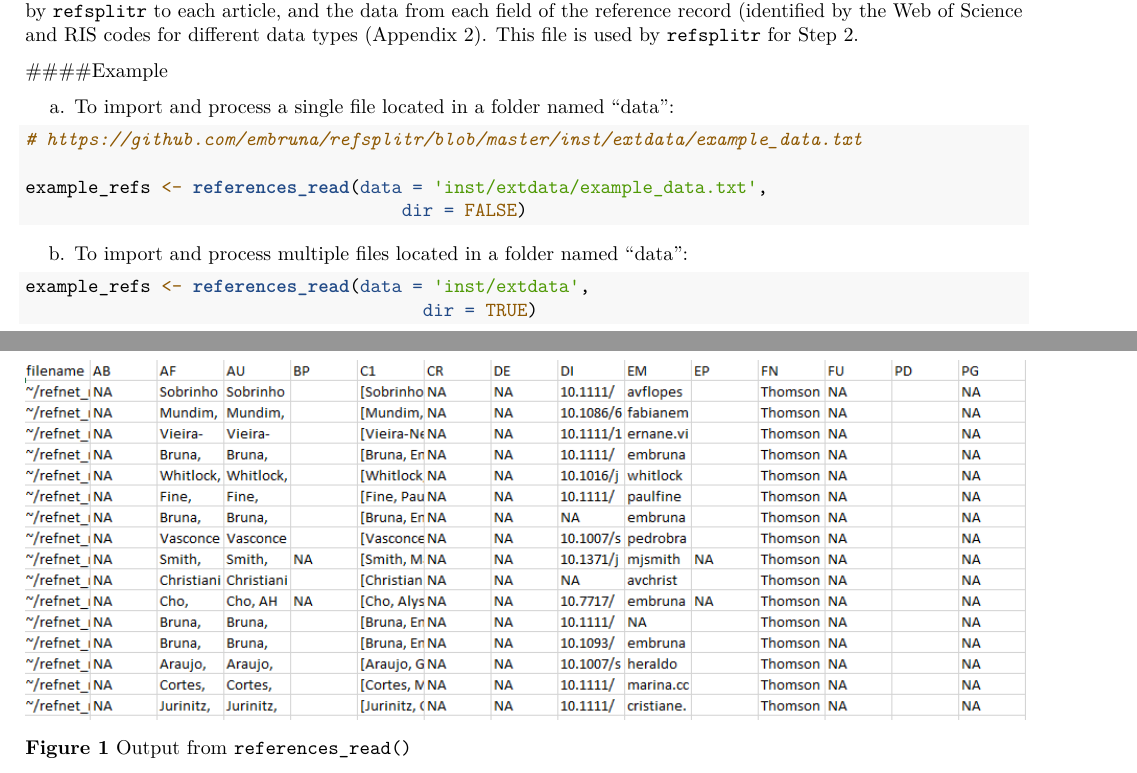
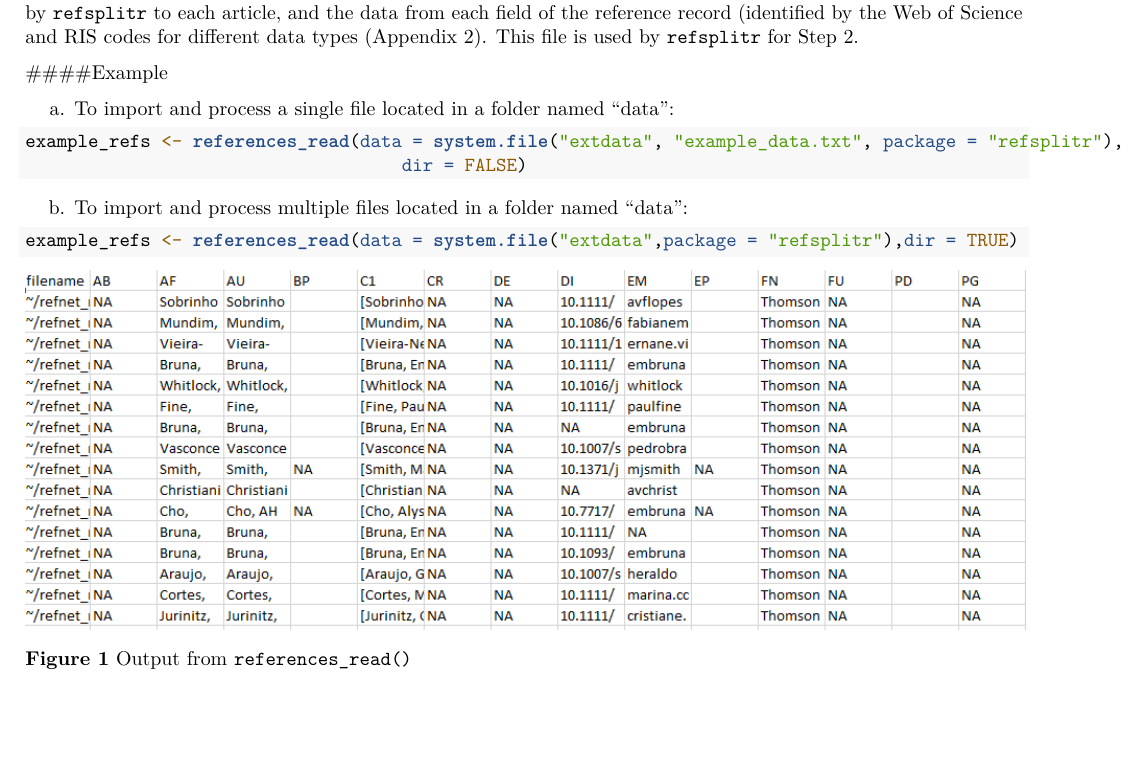
Before and after one commit to ropensci/refsplitr, an R Markdown document (vignettes/refsplitr-vignette.Rmd): two parts of pages 2 and 3 of 18 before the commit and part of page 2 of 17 after it, the two joined at a grey line, cut so that both start at the same text, the shorter picture padded with empty space. Rendered offline with R 4.5, knitr and Pandoc, then LaTeX, with nearby package versions; both versions are drawn in the output format of the newer one.

Commit message:
addded system.file to read in example data to vignette

````diff
--- a/vignettes/refsplitr-vignette.Rmd
+++ b/vignettes/refsplitr-vignette.Rmd
@@ -5,12 +5,12 @@ date: "`r Sys.Date()`"
 fig_caption: yes
 geometry: margin=2cm
 output:
+  pdf_document:
+    highlight: tango
   html_document:
     standalone: true
     highlight: tango
     self-contained: true
-  pdf_document:
-    highlight: tango
 vignette: >
   %\VignetteIndexEntry{Multi-format vignettes}
   \usepackage[utf8]{inputenc}
@@ -64,17 +64,14 @@ The output of `references_read()` is an object in the R Workspace and a .csv fil
 a. To import and process a single file located in a folder named "data":
 
 ```r
-# https://github.com/embruna/refsplitr/blob/master/inst/extdata/example_data.txt
-
-example_refs <- references_read(data = 'inst/extdata/example_data.txt',
+example_refs <- references_read(data = system.file("extdata", "example_data.txt", package = "refsplitr"),
                                     dir = FALSE)
 ```
 
 b. To import and process multiple files located in a folder named "data":
 
 ```r
-example_refs <- references_read(data = 'inst/extdata',
-                                      dir = TRUE)
+example_refs <- references_read(data = system.file("extdata",package = "refsplitr"),dir = TRUE)
 ```
 
 
````
Also changed, not shown: vignettes/refsplitr-vignette.html, vignettes/refsplitr-vignette.pdf.
